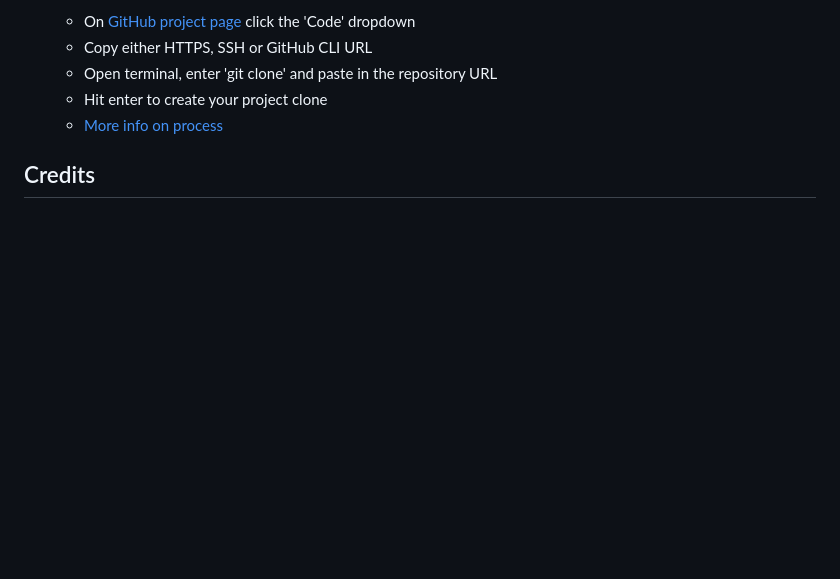
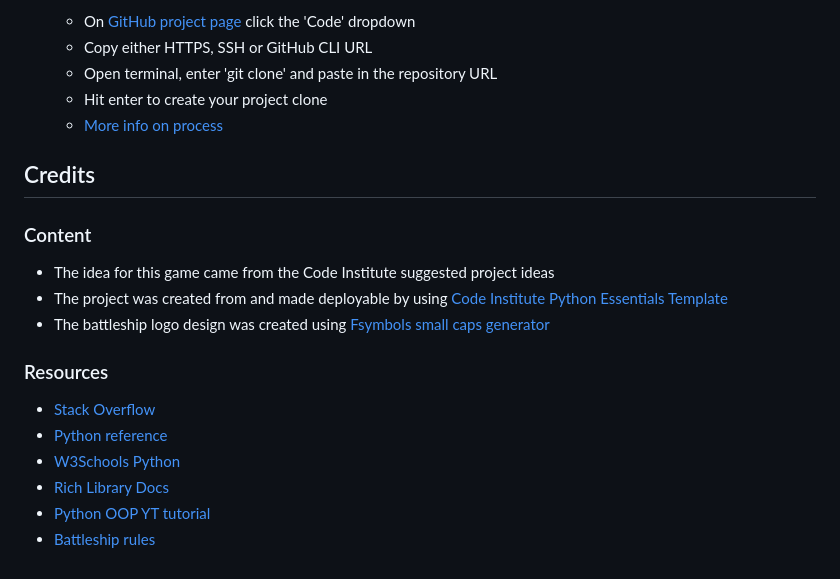
Before and after one commit to eosull/Portfolio-Project-3, a Markdown page: README.md, the part around the change. GitHub-like rendering; blank space fills up the shorter version.

Commit message:
docs: add content and resources info to credits

```diff
--- a/README.md
+++ b/README.md
@@ -207,3 +207,15 @@ The game was deployed to [Heroku](https://dashboard.heroku.com) by following the
   - [More info on process](https://docs.github.com/en/repositories/creating-and-managing-repositories/cloning-a-repository)
 
 ## Credits
+### Content
+- The idea for this game came from the Code Institute suggested project ideas
+- The project was created from and made deployable by using [Code Institute Python Essentials Template](https://github.com/Code-Institute-Org/python-essentials-template)
+- The battleship logo design was created using [Fsymbols small caps generator](https://fsymbols.com/generators/smallcaps/)
+
+### Resources
+- [Stack Overflow](https://stackoverflow.com/)
+- [Python reference](https://docs.python.org/3/reference/)
+- [W3Schools Python](https://www.w3schools.com/python/default.asp)
+- [Rich Library Docs](https://rich.readthedocs.io/en/stable/introduction.html)
+- [Python OOP YT tutorial](https://youtu.be/ZDa-Z5JzLYM)
+- [Battleship rules](https://www.cs.nmsu.edu/~bdu/TA/487/brules.htm)
```
